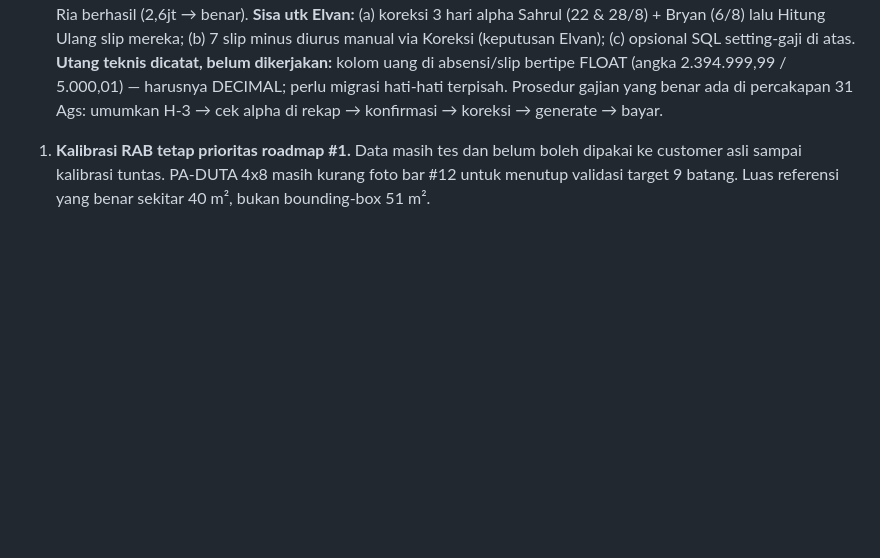
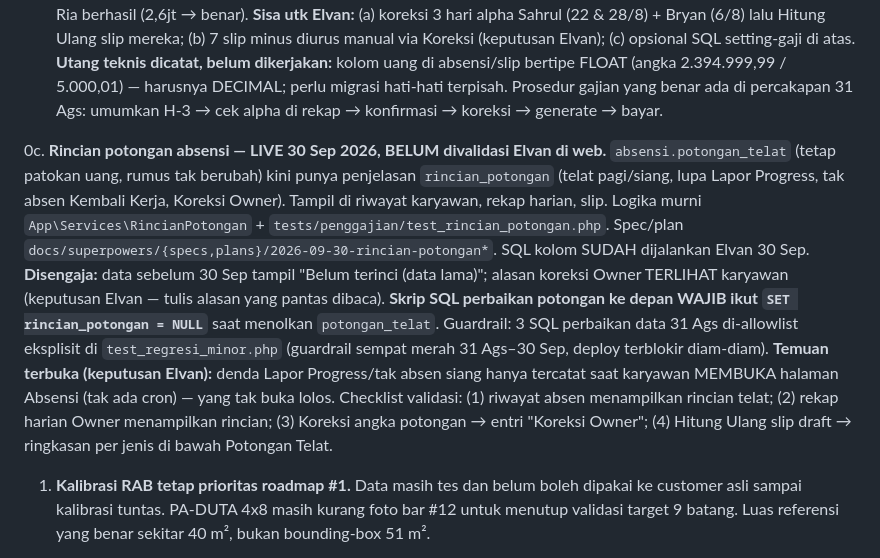
Before and after one commit to elvanrivaldi43-droid/canopi-app, a Markdown page: CLAUDE.md, the part around the change. Drawn GitHub-style; blank space fills up the shorter version.

Commit message:
docs: status rincian potongan (live, menunggu validasi Elvan)
Co-Authored-By: Claude Opus 5.5 (1M context) <noreply@anthropic.com>
Claude-Session: https://claude.ai/code/session_01Szqd4gRApiUndJG6cVxJH6

```diff
--- a/CLAUDE.md
+++ b/CLAUDE.md
@@ -324,6 +324,24 @@ sebelum kalibrasi karena murni UI, tak menyentuh angka kalibrasi):
    FLOAT (angka 2.394.999,99 / 5.000,01) — harusnya DECIMAL; perlu migrasi
    hati-hati terpisah. Prosedur gajian yang benar ada di percakapan 31 Ags:
    umumkan H-3 → cek alpha di rekap → konfirmasi → koreksi → generate → bayar.
+
+0c. **Rincian potongan absensi — LIVE 30 Sep 2026, BELUM divalidasi Elvan di web.**
+   `absensi.potongan_telat` (tetap patokan uang, rumus tak berubah) kini punya
+   penjelasan `rincian_potongan` (telat pagi/siang, lupa Lapor Progress, tak absen
+   Kembali Kerja, Koreksi Owner). Tampil di riwayat karyawan, rekap harian, slip.
+   Logika murni `App\Services\RincianPotongan` + `tests/penggajian/test_rincian_potongan.php`.
+   Spec/plan `docs/superpowers/{specs,plans}/2026-09-30-rincian-potongan*`. SQL kolom
+   SUDAH dijalankan Elvan 30 Sep. **Disengaja:** data sebelum 30 Sep tampil "Belum
+   terinci (data lama)"; alasan koreksi Owner TERLIHAT karyawan (keputusan Elvan —
+   tulis alasan yang pantas dibaca). **Skrip SQL perbaikan potongan ke depan WAJIB
+   ikut `SET rincian_potongan = NULL`** saat menolkan `potongan_telat`. Guardrail:
+   3 SQL perbaikan data 31 Ags di-allowlist eksplisit di `test_regresi_minor.php`
+   (guardrail sempat merah 31 Ags–30 Sep, deploy terblokir diam-diam).
+   **Temuan terbuka (keputusan Elvan):** denda Lapor Progress/tak absen siang hanya
+   tercatat saat karyawan MEMBUKA halaman Absensi (tak ada cron) — yang tak buka lolos.
+   Checklist validasi: (1) riwayat absen menampilkan rincian telat; (2) rekap harian
+   Owner menampilkan rincian; (3) Koreksi angka potongan → entri "Koreksi Owner";
+   (4) Hitung Ulang slip draft → ringkasan per jenis di bawah Potongan Telat.
 
 1. **Kalibrasi RAB tetap prioritas roadmap #1.** Data masih tes dan belum boleh
    dipakai ke customer asli sampai kalibrasi tuntas. PA-DUTA 4x8 masih kurang foto
```
